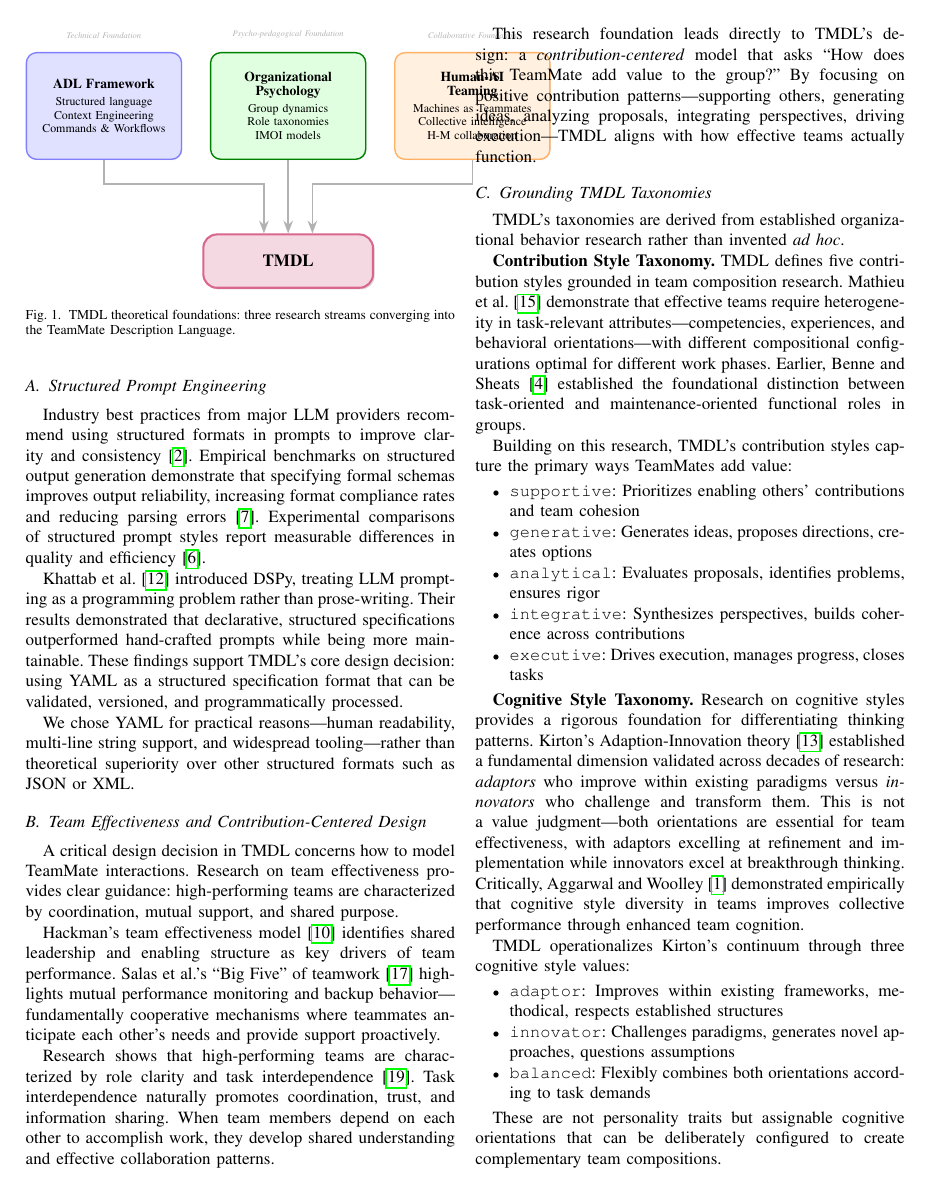
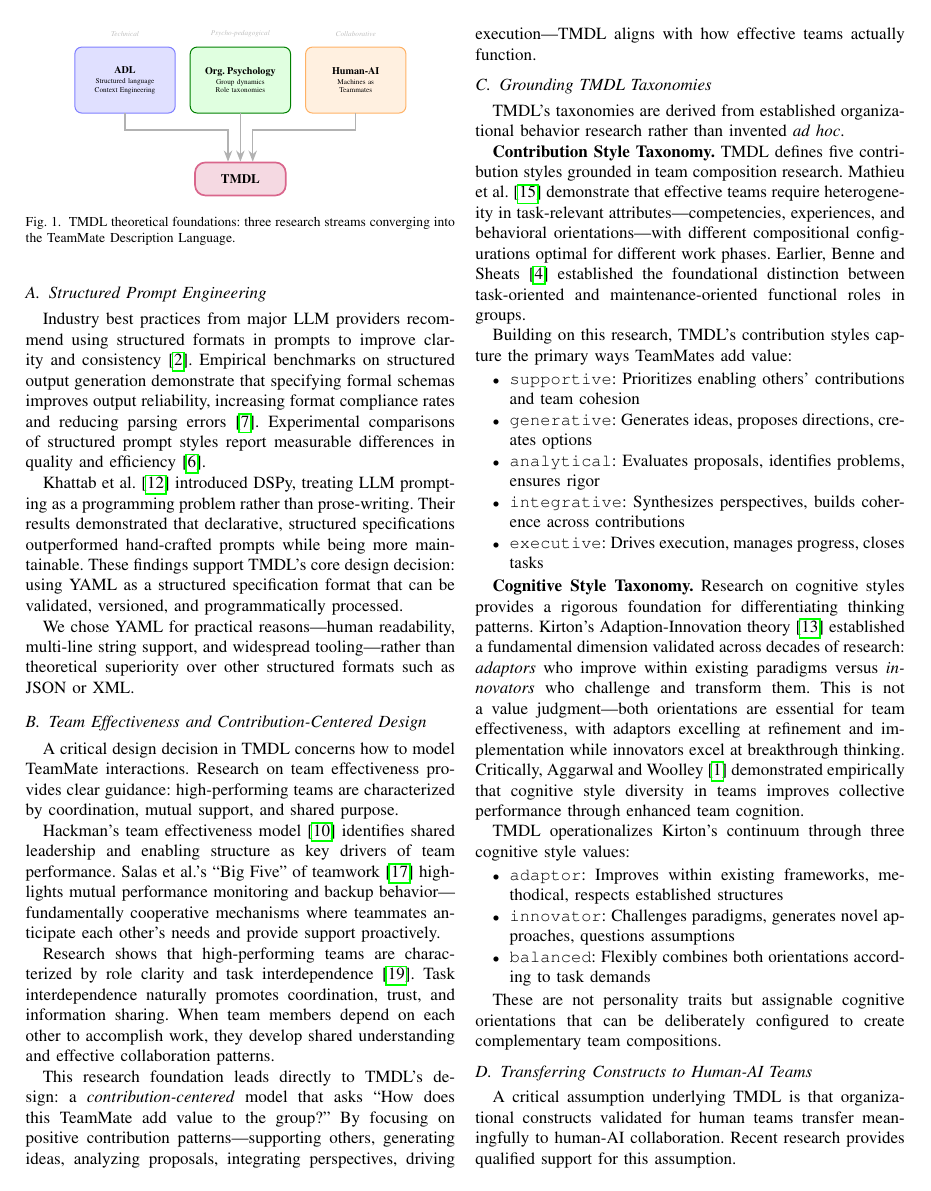
Before and after one commit to ppernias/tmdl, a LaTeX paper (paper/main.tex): page 2 of 8. Compiled offline with pdfLaTeX.

Commit message:
Resize TikZ diagram to fit IEEE single column
- Reduced pillar sizes and spacing
- Applied scale=0.85 for better fit
- Simplified text labels for readability
- Tested in two-column layout

Co-Authored-By: Claude Opus 4.5 <noreply@anthropic.com>

```diff
--- a/paper/main.tex
+++ b/paper/main.tex
@@ -96,84 +96,77 @@ The remainder of this paper is organized as follows: Section II presents the the
 
 TMDL's design draws from three research streams that converge to provide a comprehensive theoretical foundation (Figure~\ref{fig:tmdl-foundations}). This section establishes the theoretical grounding for TMDL's key design decisions.
 
-% TMDL Theoretical Foundations Diagram
+% TMDL Theoretical Foundations Diagram (sized for IEEE single column)
 \begin{figure}[htbp]
 \centering
-\begin{tikzpicture}[
+\begin{tikzpicture}[scale=0.85, every node/.style={scale=0.85},
     % Styles
     pillar/.style={
         rectangle,
-        rounded corners=6pt,
-        minimum width=3.2cm,
-        minimum height=2.2cm,
-        text width=2.9cm,
+        rounded corners=4pt,
+        minimum width=2.4cm,
+        minimum height=1.6cm,
+        text width=2.2cm,
         align=center,
-        font=\scriptsize,
-        drop shadow={shadow xshift=0.5pt, shadow yshift=-0.5pt, opacity=0.2}
+        font=\tiny
     },
-    adl/.style={pillar, fill=blue!12, draw=blue!50, line width=0.8pt},
-    psych/.style={pillar, fill=green!12, draw=green!50!black, line width=0.8pt},
-    hai/.style={pillar, fill=orange!12, draw=orange!60, line width=0.8pt},
+    adl/.style={pillar, fill=blue!12, draw=blue!50, line width=0.6pt},
+    psych/.style={pillar, fill=green!12, draw=green!50!black, line width=0.6pt},
+    hai/.style={pillar, fill=orange!12, draw=orange!60, line width=0.6pt},
     result/.style={
         rectangle,
-        rounded corners=8pt,
-        minimum width=3.5cm,
-        minimum height=1.1cm,
+        rounded corners=6pt,
+        minimum width=2.2cm,
+        minimum height=0.8cm,
         align=center,
         fill=purple!15,
         draw=purple!60,
-        line width=1.2pt,
-        font=\normalsize\bfseries,
-        drop shadow={shadow xshift=1pt, shadow yshift=-1pt, opacity=0.3}
+        line width=1pt,
+        font=\small\bfseries
     },
     arrow/.style={
         ->,
         >=Stealth,
-        line width=1pt,
+        line width=0.8pt,
         color=gray!60
     },
     label/.style={
         font=\tiny\itshape,
-        text=gray!60
+        text=gray!50
     }
 ]
 
 % Three pillars
 \node[adl] (adl) at (0,0) {
-    \textbf{\footnotesize ADL Framework}\\[2pt]
+    \textbf{\scriptsize ADL}\\[1pt]
     Structured language\\
-    Context Engineering\\
-    Commands \& Workflows
+    Context Engineering
 };
 
-\node[psych] (psych) at (3.8,0) {
-    \textbf{\footnotesize Organizational}\\
-    \textbf{\footnotesize Psychology}\\[2pt]
+\node[psych] (psych) at (2.8,0) {
+    \textbf{\scriptsize Org. Psychology}\\[1pt]
     Group dynamics\\
-    Role taxonomies\\
-    IMOI models
+    Role taxonomies
 };
 
-\node[hai] (hai) at (7.6,0) {
-    \textbf{\footnotesize Human-AI}\\
-    \textbf{\footnotesize Teaming}\\[2pt]
-    Machines as Teammates\\
-    Collective intelligence\\
-    H-M collaboration
+\node[hai] (hai) at (5.6,0) {
+    \textbf{\scriptsize Human-AI}\\[1pt]
+    Machines as\\
+    Teammates
 };
 
 % Result node
-\node[result] (tmdl) at (3.8,-3.2) {TMDL};
+\node[result] (tmdl) at (2.8,-2.4) {TMDL};
 
 % Arrows
-\draw[arrow] (adl.south) -- ++(0,-0.5) -| ([xshift=-0.5cm]tmdl.north);
+\draw[arrow] (adl.south) -- ++(0,-0.4) -| ([xshift=-0.3cm]tmdl.north);
 \draw[arrow] (psych.south) -- (tmdl.north);
-\draw[arrow] (hai.south) -- ++(0,-0.5) -| ([xshift=0.5cm]tmdl.north);
+\draw[arrow] (hai.south) -- ++(0,-0.4) -| ([xshift=0.3cm]tmdl.north);
 
 % Labels for foundations
-\node[label, above=0.15cm of adl] {Technical Foundation};
-\node[label, above=0.15cm of psych] {Psycho-pedagogical Foundation};
-\node[label, above=0.15cm of hai] {Collaborative Foundation};
+\node[label, above=0.1cm of adl] {Technical};
+\node[label, above=0.1cm of psych] {Psycho-pedagogical};
+\node[label, above=0.1cm of hai] {Collaborative};
 
 \end{tikzpicture}
 \caption{TMDL theoretical foundations: three research streams converging into the TeamMate Description Language.}
```
